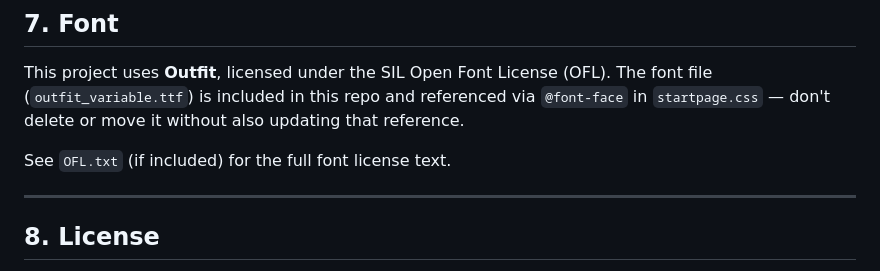
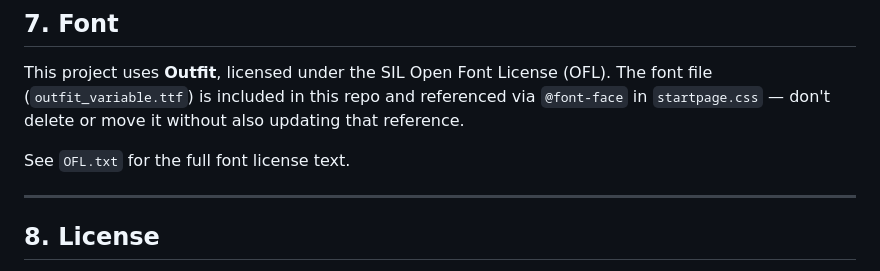
Before and after one commit to amadelphous/glassboard-homepage, a Markdown page: README.md, the part around the change. Rendered like a GitHub page.

Commit message:
Fixed license reference

```diff
--- a/README.md
+++ b/README.md
@@ -118,7 +118,7 @@ No changes to `startpage.css` are required for this — the `#clock` style just
 
 This project uses **Outfit**, licensed under the SIL Open Font License (OFL). The font file (`outfit_variable.ttf`) is included in this repo and referenced via `@font-face` in `startpage.css` — don't delete or move it without also updating that reference.
 
-See `OFL.txt` (if included) for the full font license text.
+See `OFL.txt` for the full font license text.
 
 ---
 
```
